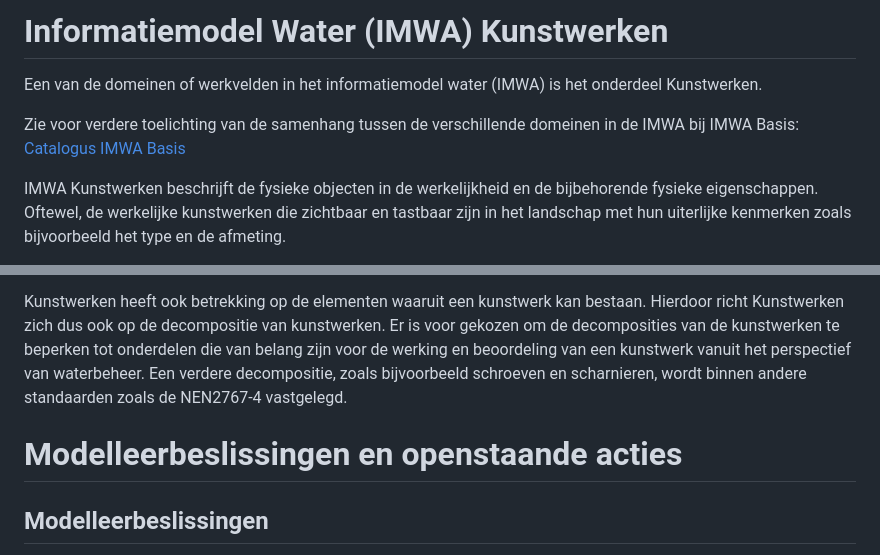
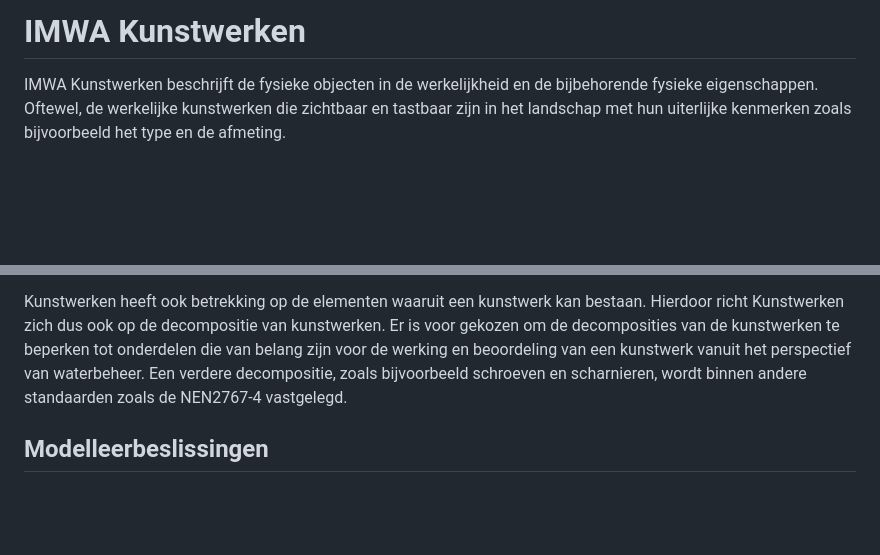
Before and after one commit to Aquo-standaard/IMWA-KW, a Markdown page: algemeen/inleiding_imwa_kw.md, 2 parts joined by grey strips. GitHub-like rendering; blank space fills up the shorter version.

Commit message:
Update inleiding_imwa_kw.md
Kleine aanpassing tekst (eerste aantal regels weggehaald), indeling hoofdstuk iets gewijzigd.

```diff
--- a/algemeen/inleiding_imwa_kw.md
+++ b/algemeen/inleiding_imwa_kw.md
@@ -1,9 +1,4 @@
-# Informatiemodel Water (IMWA) Kunstwerken
-
-Een van de domeinen of werkvelden in het informatiemodel water (IMWA) is het onderdeel Kunstwerken.
-
-Zie voor verdere toelichting van de samenhang tussen de verschillende domeinen in de IMWA bij IMWA Basis:
-[Catalogus IMWA Basis](https://aquo-standaard.github.io/IMWA-basis/#cat)
+# IMWA Kunstwerken
 
 IMWA Kunstwerken beschrijft de fysieke objecten in de werkelijkheid en de bijbehorende fysieke eigenschappen. Oftewel, de werkelijke kunstwerken die zichtbaar en tastbaar zijn in het landschap met hun uiterlijke kenmerken zoals bijvoorbeeld het type en de afmeting.
 
@@ -12,8 +7,6 @@ Uiteraard is er meer relevante informatie om vast te leggen over een kunstwerk,
 Door deze nauwe relatie kan er wel iets worden gezegd over een kunstwerk binnen een bepaalde context, zoals de rol en functie, zonder dat dit dubbel gemodelleerd is. Een voorbeeld hiervan is dat een sluis niet alleen een kunstwerk is, maar ook een waterkerende functie heeft binnen de context van waterveiligheid.
 
 Kunstwerken heeft ook betrekking op de elementen waaruit een kunstwerk kan bestaan. Hierdoor richt Kunstwerken zich dus ook op de decompositie van kunstwerken. Er is voor gekozen om de decomposities van de kunstwerken te beperken tot onderdelen die van belang zijn voor de werking en beoordeling van een kunstwerk vanuit het perspectief van waterbeheer. Een verdere decompositie, zoals bijvoorbeeld schroeven en scharnieren, wordt binnen andere standaarden zoals de NEN2767-4 vastgelegd.
-
-# Modelleerbeslissingen en openstaande acties
 
 ## Modelleerbeslissingen
 
```
